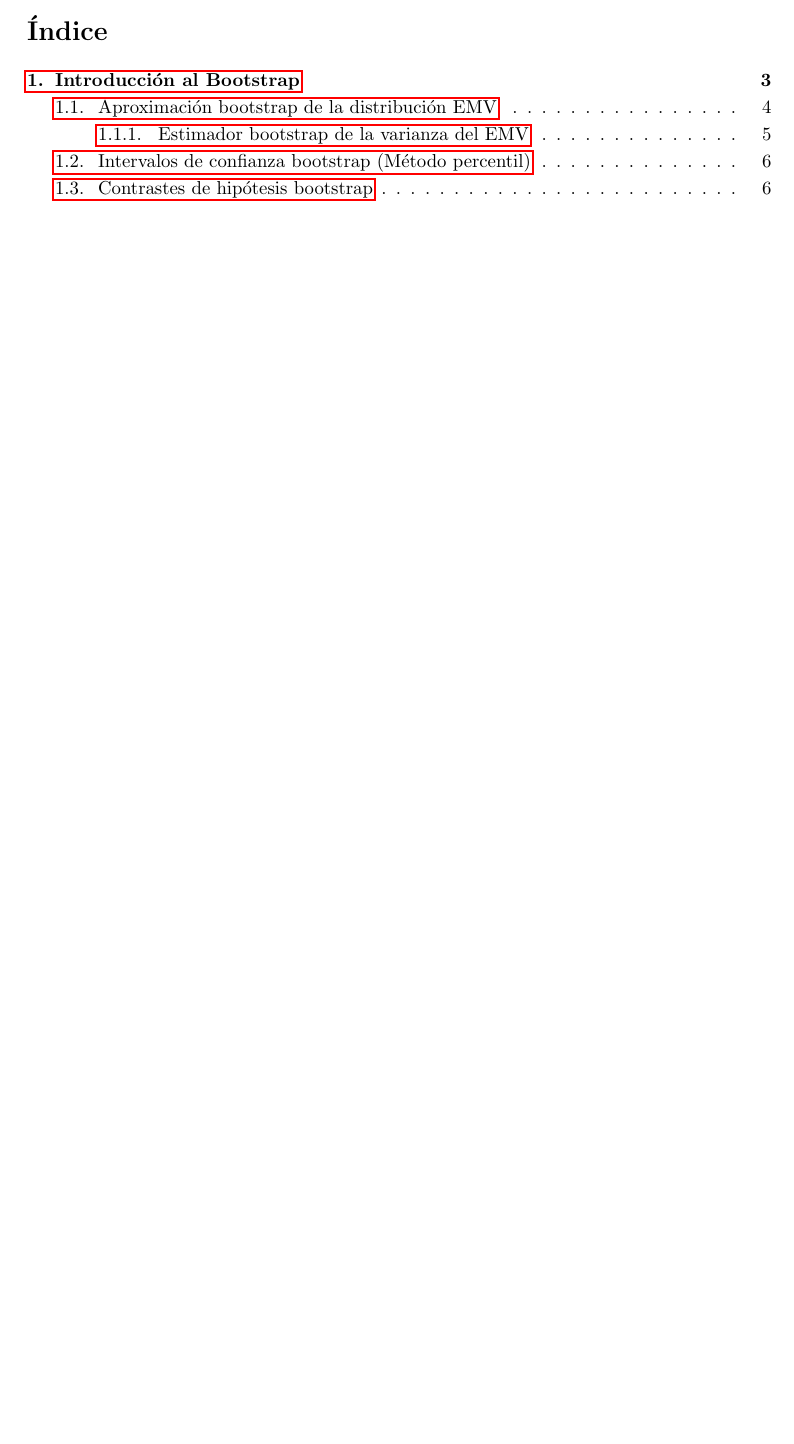
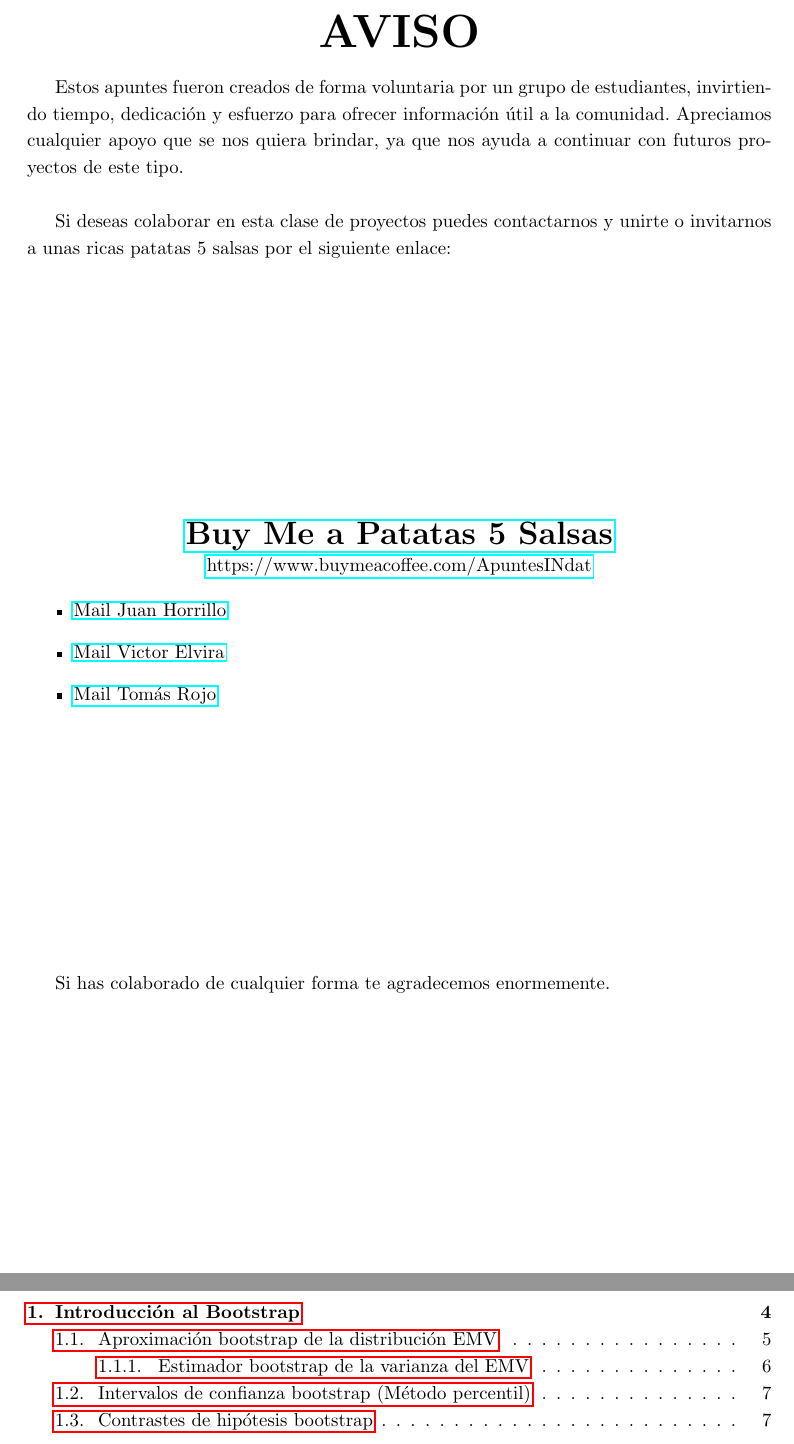
Before and after one commit to xXaceitunaXx/Apuntes-INdat, a LaTeX document (TercerCurso/INFE2/Tema2/Apuntes/main.tex): part of page 2 of 7 before the commit and two parts of pages 2 and 3 of 8 after it, the two joined at a grey line, cut at the place of the change, the shorter picture padded with empty space. Compiled offline with pdfLaTeX.

Commit message:
añadido colaboracion y formatos

```diff
--- a/TercerCurso/INFE2/Tema2/Apuntes/main.tex
+++ b/TercerCurso/INFE2/Tema2/Apuntes/main.tex
@@ -70,6 +70,8 @@
 \maketitle
 \newpage
 
+\include{colaboraciones}
+
 \tableofcontents
 \newpage
 
```
Also changed, not shown: TercerCurso/INFE2/Tema2/Apuntes/src/clase1T2.tex (+6 -6 lines), TercerCurso/INFE2/Tema2/Apuntes/src/ICBootstrap.tex (line endings or trailing spaces).
